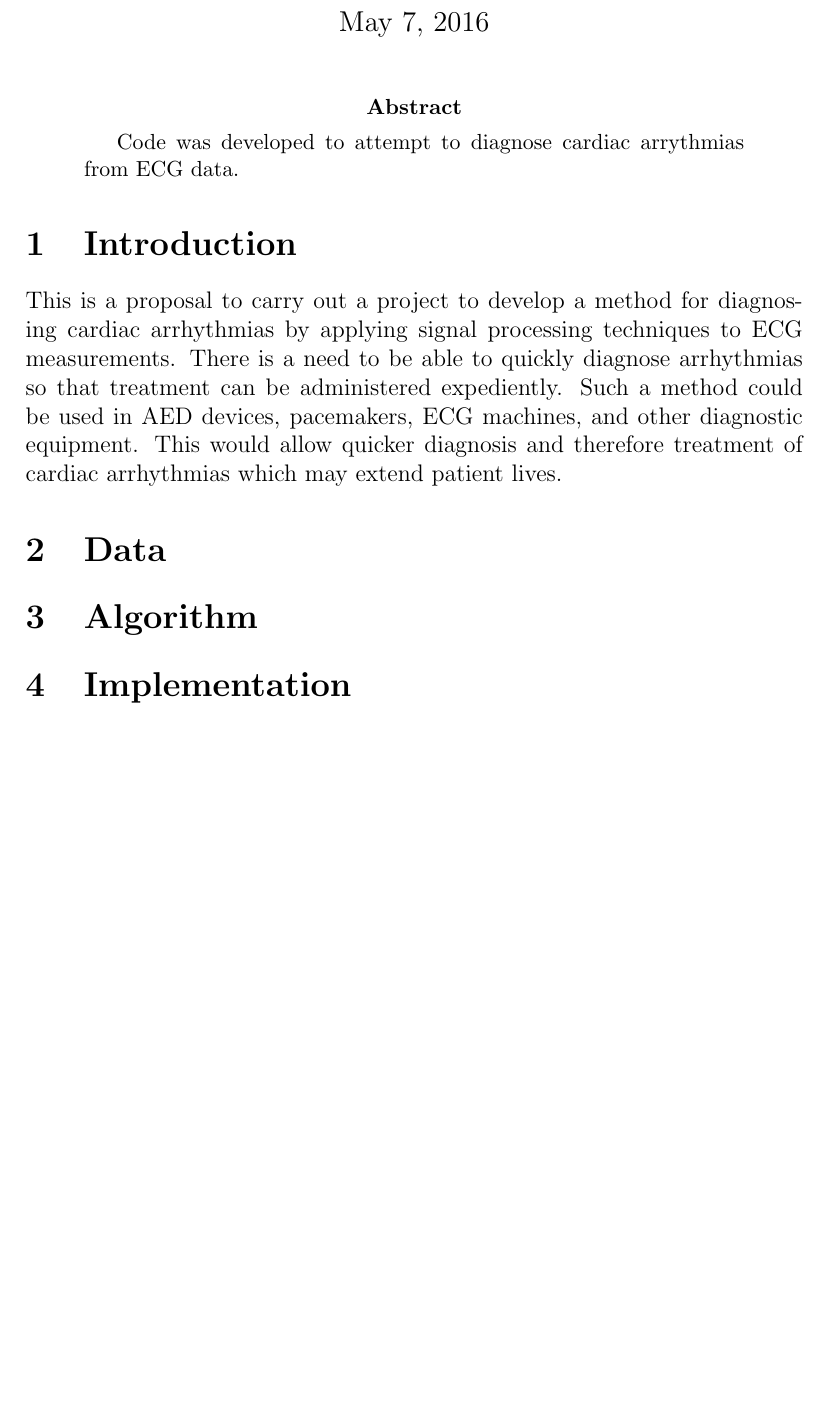
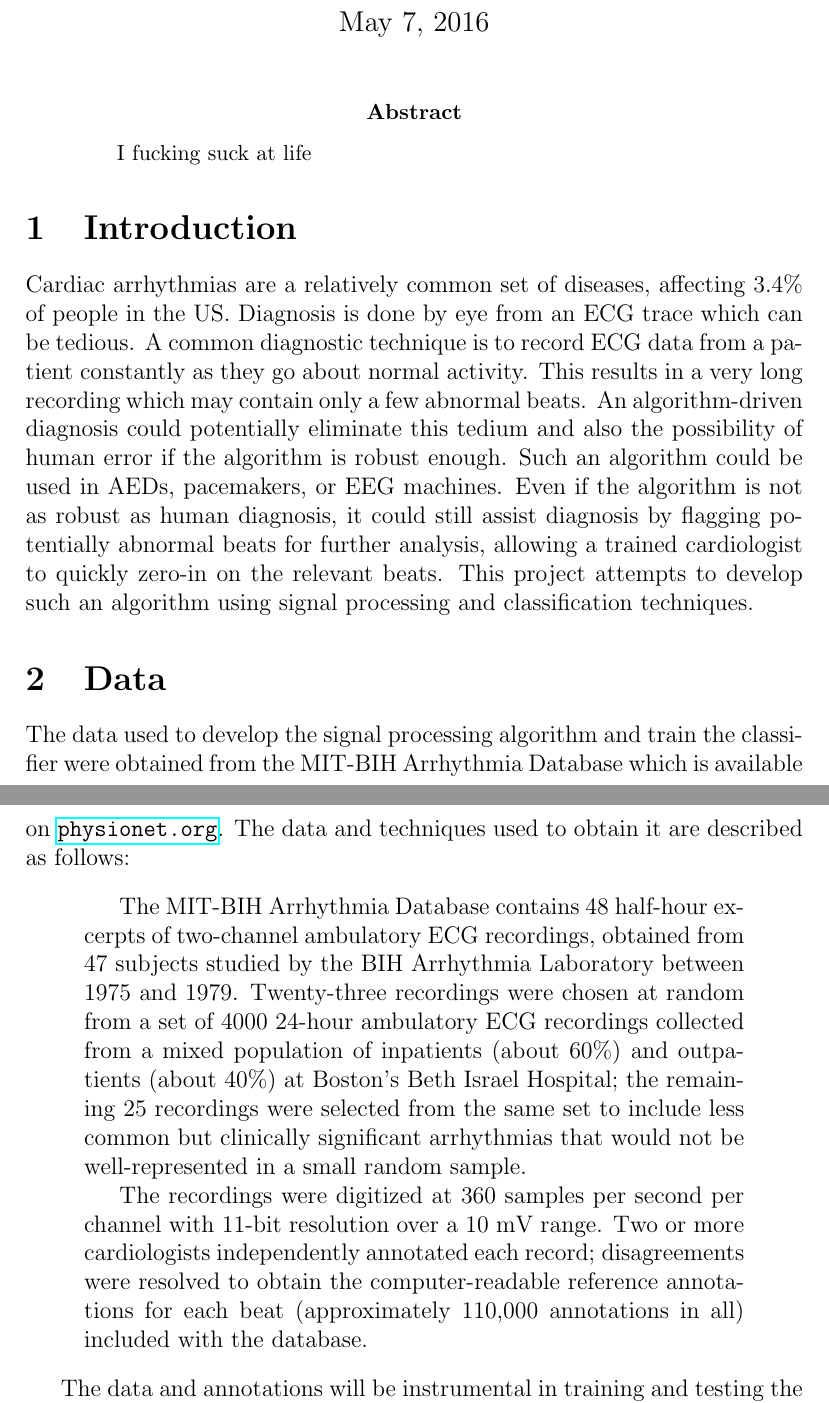
Before and after one commit to robbystk/Arrhythmias, a LaTeX paper (report/report.tex): part of page 1 of 2 before the commit and two parts of pages 1 and 2 of 4 after it, the two joined at a grey line, cut so that both start at the same text, the shorter picture padded with empty space. Compiled offline with pdfLaTeX.

```diff
--- a/report/report.tex
+++ b/report/report.tex
@@ -1,10 +1,17 @@
 \documentclass[12pt,letter]{article}
 
+\usepackage{amsmath}
 \usepackage{hyperref}
+\usepackage{tikz}
+
+\tikzstyle{block}=[rectangle,draw=black,thick,minimum size=1.2cm]
+\tikzstyle{signal}=[rectangle,text width=1.0cm]
+\tikzstyle{junction}=[circle,fill=black,draw=black,inner sep=0,minimum size=1.0mm]
+\tikzstyle{operator}=[circle,draw=black,thick,inner sep=2pt]
 
 \newcommand{\ts}[1]{\textsuperscript{#1}}
 
-\title{ECE480A3 Project Final Report: Diagnosis of Cardiac Arrhythmias from
+\title{ECE480A3 Project Final Report: \\ Diagnosis of Cardiac Arrhythmias from
 Electrocardiography Data}
 \author{Robby Stokoe}
 \date{\today}
@@ -13,16 +20,44 @@
 \maketitle
 
 \begin{abstract}
-    Code was developed to attempt to diagnose cardiac arrythmias from ECG data.
+    I fucking suck at life
 \end{abstract}
 
 \section{Introduction}
-This is a proposal to carry out a project to develop a method for diagnosing
-cardiac arrhythmias by applying signal processing techniques to ECG
-measurements.  There is a need to be able to quickly diagnose arrhythmias so
-that treatment can be administered expediently.  Such a method could be used in
-AED devices, pacemakers, ECG machines, and other diagnostic equipment.  This
-would allow quicker diagnosis and therefore treatment of cardiac arrhythmias
-which may extend patient lives.
+Cardiac arrhythmias are a relatively common set of diseases, affecting 3.4\% of
+people in the US.  Diagnosis is done by eye from an ECG trace which can be
+tedious.  A common diagnostic technique is to record ECG data from a patient
+constantly as they go about normal activity.  This results in a very long
+recording which may contain only a few abnormal beats.  An algorithm-driven
+diagnosis could potentially eliminate this tedium and also the possibility of
+human error if the algorithm is robust enough.  Such an algorithm could be used
+in AEDs, pacemakers, or EEG machines.  Even if the algorithm is not as robust
+as human diagnosis, it could still assist diagnosis by flagging potentially
+abnormal beats for further analysis, allowing a trained cardiologist to quickly
+zero-in on the relevant beats.  This project attempts to develop such an
+algorithm using signal processing and classification techniques.
 
 \section{Data}
+The data used to develop the signal processing algorithm and train the
+classifier were obtained from the MIT-BIH Arrhythmia Database which is available
+on \url{physionet.org}.  The data and techniques used to obtain it are described
+as follows:
+\begin{quotation}
+     The MIT-BIH Arrhythmia Database contains 48 half-hour excerpts of
+     two-channel ambulatory ECG recordings, obtained from 47 subjects studied by
+     the BIH Arrhythmia Laboratory between 1975 and 1979. Twenty-three
+     recordings were chosen at random from a set of 4000 24-hour ambulatory ECG
+     recordings collected from a mixed population of inpatients (about 60\%) and
+     outpatients (about 40\%) at Boston's Beth Israel Hospital; the remaining 25
+     recordings were selected from the same set to include less common but
+     clinically significant arrhythmias that would not be well-represented in a
+     small random sample.
+
+     The recordings were digitized at 360 samples per second per channel with
+     11-bit resolution over a 10 mV range. Two or more cardiologists
+     independently annotated each record; disagreements were resolved to obtain
+     the computer-readable reference annotations for each beat (approximately
+     110,000 annotations in all) included with the database.
+\end{quotation}
+
+The data and annotations will be instrumental in training and testing the
```
Also changed, not shown: report/report.tex (58 more changed lines), 1 other file.
